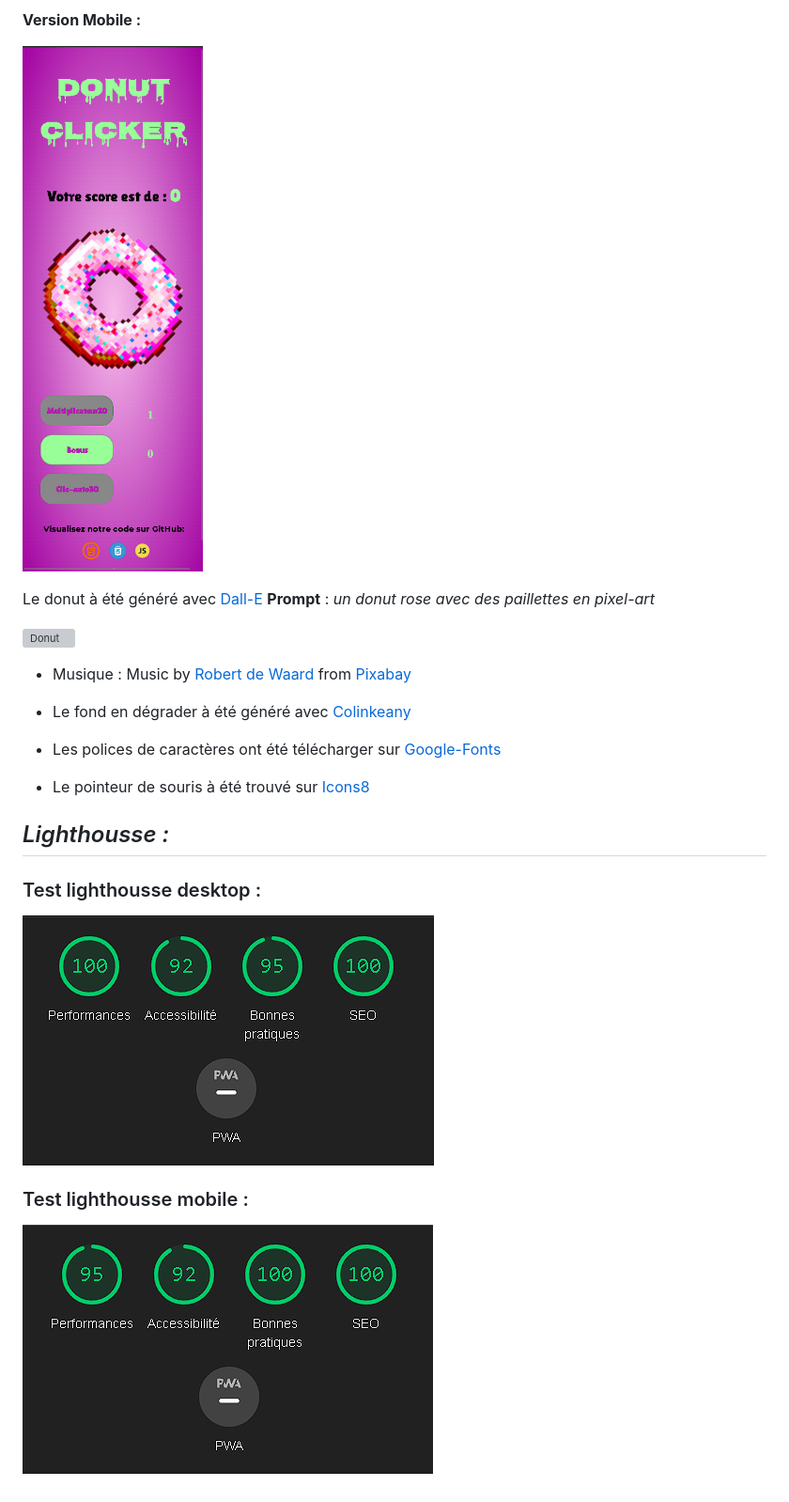
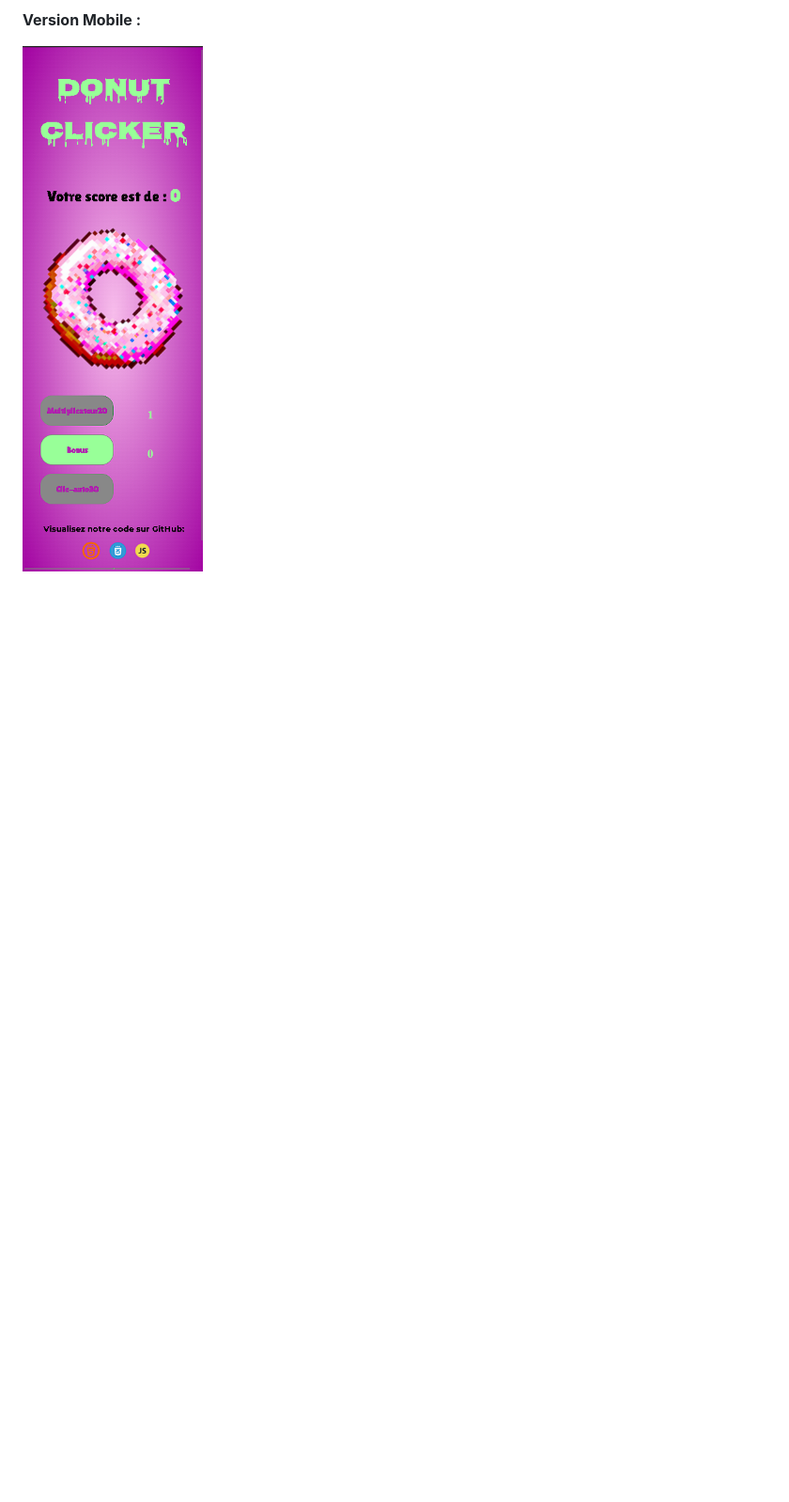
Before and after one commit to MarineVH/cookie-clicker-test, a Markdown page: README.md, the part around the change printed below. Shown: that part at 94% size. Drawn GitHub-style; blank space fills up the shorter version; grey boxes are pictures that could not be loaded.

```diff
--- a/README.md
+++ b/README.md
@@ -117,25 +99,3 @@ Nous avons decidé de faire un **Donut Clicker** 🍩🍩🍩
 **Version Mobile :**
 
 ![mobile](cookie-clicker/img/mobile.png)
-
-Le donut à été généré avec [Dall-E](https://labs.openai.com/ "Dall-E") **Prompt** : *un donut rose avec des paillettes en pixel-art*
-
-![Donut](cookie-clicker/img/Donut_DALL_E_.webp)
-
-- Musique : Music by <a href="https://pixabay.com/fr/users/piemert-24353758/?utm_source=link-attribution&utm_medium=referral&utm_campaign=music&utm_content=171719">Robert de Waard</a> from <a href="https://pixabay.com//?utm_source=link-attribution&utm_medium=referral&utm_campaign=music&utm_content=171719">Pixabay</a>
-
-- Le fond en dégrader à été généré avec [Colinkeany](http://www.colinkeany.com/blend/ "Colinkeany")
-
-- Les polices de caractères ont été télécharger sur [Google-Fonts](https://fonts.google.com/ "Google-Fonts")
-
-- Le pointeur de souris à été trouvé sur [Icons8](https://icons8.com/ "icons8")
-
-## _Lighthousse :_
-
-### Test lighthousse desktop :
-
-![desktop](cookie-clicker/img/lighthousse-desktop.png)
-
-### Test lighthousse mobile :
-
-![desktop](cookie-clicker/img/lighthousse-mobile.png)
```
Also changed, not shown: other parts of README.md (+17 -35 lines), lighthouse.md (added, +9 -0 lines), sources.md (added, +13 -0 lines).
